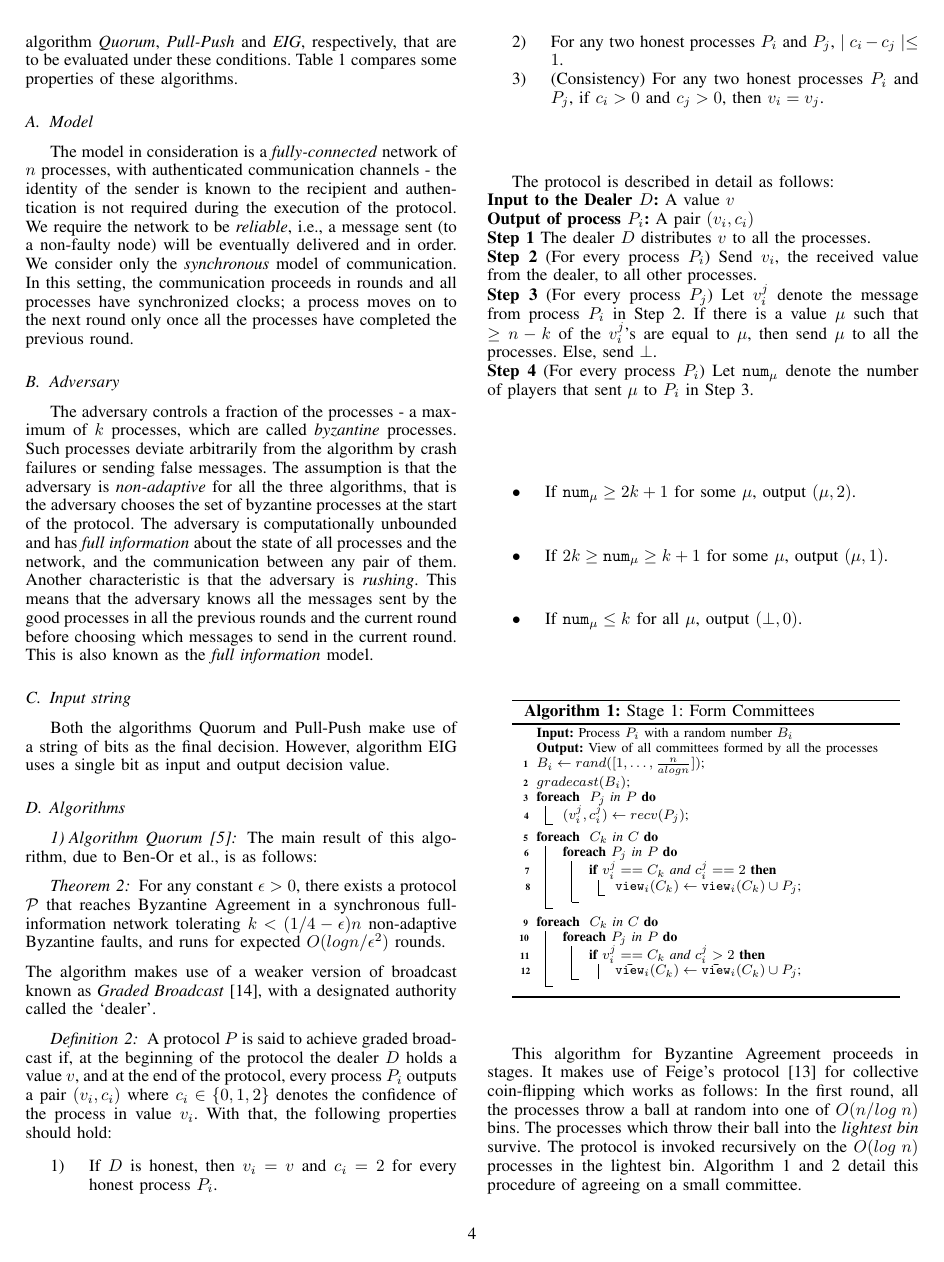
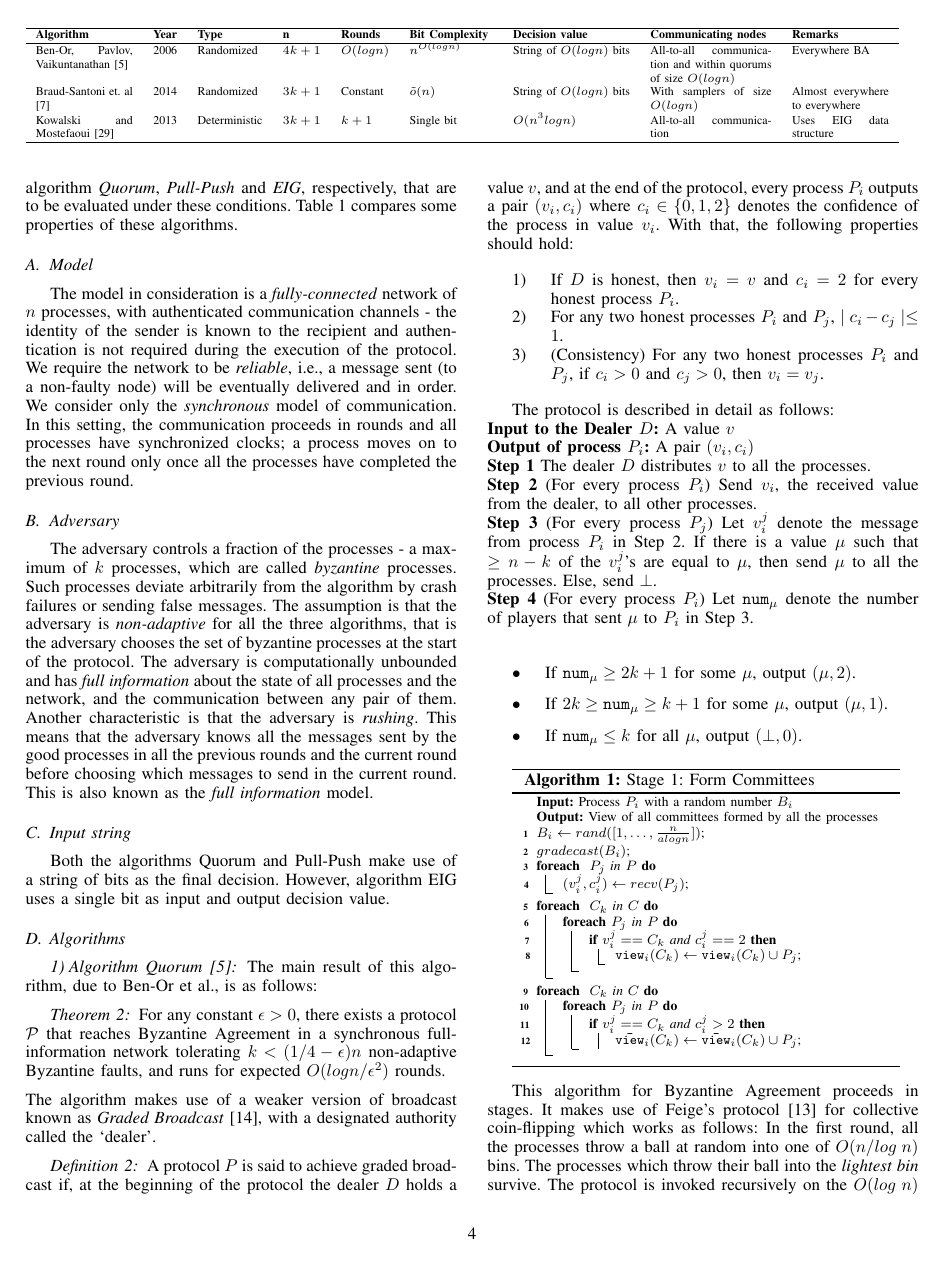
Before and after one commit to shreya-68/Report-Byzantine-Agreement-evaluation, a LaTeX paper (main.tex, which reads algo.tex): page 4 of 13. Compiled offline with pdfLaTeX.

Commit message:
edited table

```diff
--- a/algo.tex
+++ b/algo.tex
@@ -1,16 +1,16 @@
 \section{Algorithms}
 \label{sec:algos}
 
-%\begin{table*}[t]
-%    \begin{tabular}{p{2cm}llllllp{2.5cm}p{2cm}}
-%\hline
-%\textbf{Algorithm} & \textbf{Year} & \textbf{Type} &\textbf{n} & \textbf{Rounds} & \textbf{Bit Complexity } &\textbf{Decision value} & \textbf{Communicating nodes}& \textbf{Remarks} \\ \hline
-%Ben-Or, Pavlov, Vaikuntanathan \cite{BPV06} & 2006 & Randomized & $4k + 1$ & $O(logn)$ & $n^{O(logn)}$      &String of $O(logn)$ bits &All-to-all communication and within quorums of size $O(logn)$   & Everywhere BA     \\
-%          Braud-Santoni et. al \cite{BGH13} & 2014 & Randomized & $3k + 1$ & Constant & $\tilde{o}(n)$      &String of $O(logn)$ bits &With samplers of size $O(logn)$  & Almost everywhere to everywhere     \\
-% Kowalski and Mostefaoui \cite{MHR14} & 2013   & Deterministic & $3k + 1$     & $k + 1$               &Single bit               & $O(n^3logn)$ &All-to-all communication & Uses EIG data structure\\ \hline
-%%
-%\end{tabular}
-%\end{table*}
+\begin{table*}[t]
+    \begin{tabular}{p{2cm}llllllp{2.5cm}p{2cm}}
+\hline
+\textbf{Algorithm} & \textbf{Year} & \textbf{Type} &\textbf{n} & \textbf{Rounds} & \textbf{Bit Complexity } &\textbf{Decision value} & \textbf{Communicating nodes}& \textbf{Remarks} \\ \hline
+Ben-Or, Pavlov, Vaikuntanathan \cite{BPV06} & 2006 & Randomized & $4k + 1$ & $O(logn)$ & $n^{O(logn)}$      &String of $O(logn)$ bits &All-to-all communication and within quorums of size $O(logn)$   & Everywhere BA     \\
+          Braud-Santoni et. al \cite{BGH13} & 2014 & Randomized & $3k + 1$ & Constant & $\tilde{o}(n)$      &String of $O(logn)$ bits &With samplers of size $O(logn)$  & Almost everywhere to everywhere     \\
+ Kowalski and Mostefaoui \cite{MHR14} & 2013   & Deterministic & $3k + 1$     & $k + 1$               &Single bit               & $O(n^3logn)$ &All-to-all communication & Uses EIG data structure\\ \hline
+%
+\end{tabular}
+\end{table*}
 
 %TODO: Define the model: Network, Adversary, synch. Defn of basic byzantine agreement and any other notations.
 
```
Also changed, not shown: algo.tex (6 more changed lines).
